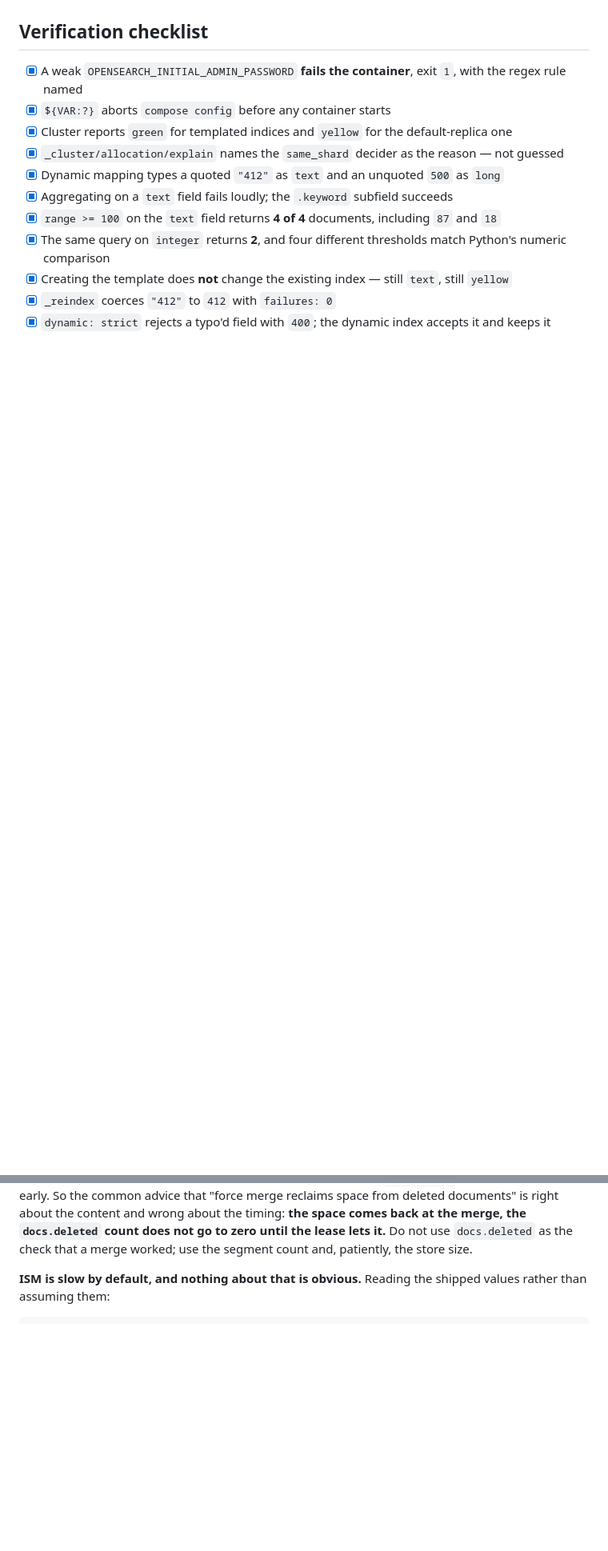
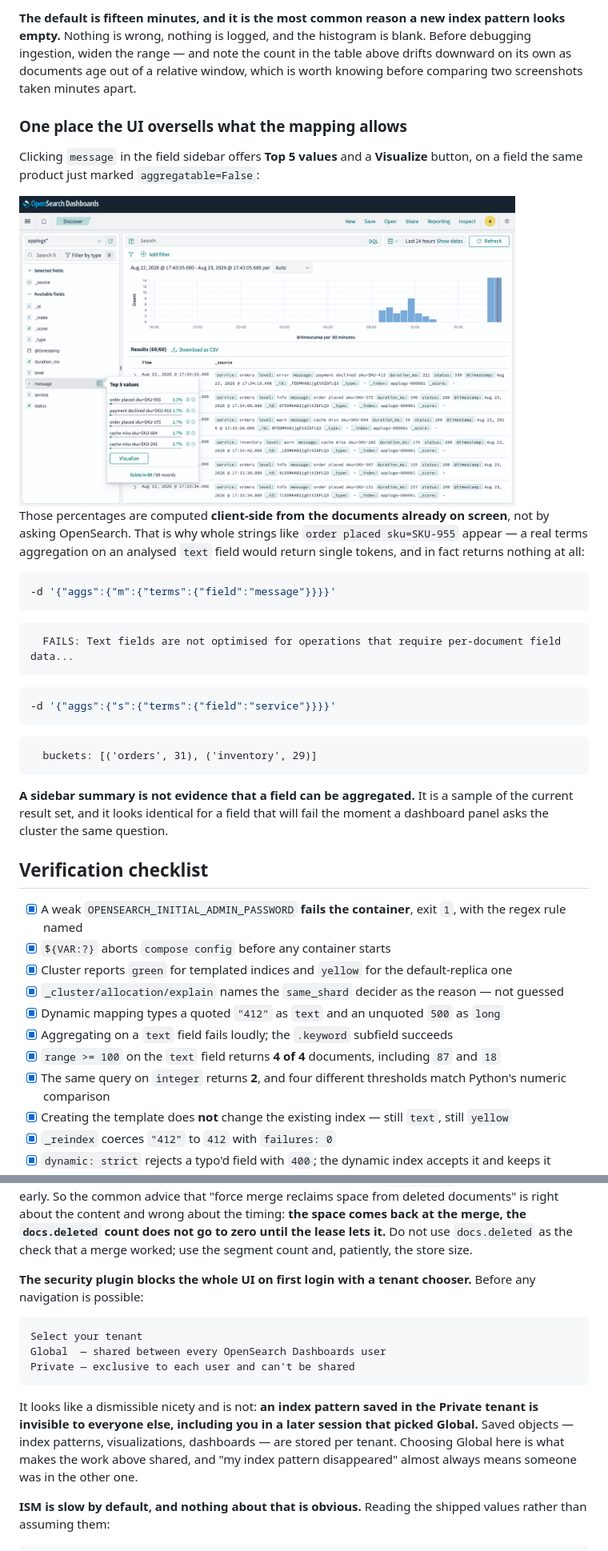
Before and after one commit to jeonck/handson, a Markdown page: 01-install/opensearch-mappings-and-templates.md, 2 parts joined by grey strips. Shown: that part at 80% size. Drawn GitHub-style; pictures changed too: 01-install/img/opensearch-field-popover-text.png (added); blank space fills up the shorter version.

````diff
--- a/01-install/opensearch-mappings-and-templates.md
+++ b/01-install/opensearch-mappings-and-templates.md
@@ -426,3 +472,41 @@ exists to prevent, and it looks identical until someone queries for yesterday's
+**The default is fifteen minutes, and it is the most common reason a new index pattern looks
+empty.** Nothing is wrong, nothing is logged, and the histogram is blank. Before debugging ingestion,
+widen the range — and note the count in the table above drifts downward on its own as documents age
+out of a relative window, which is worth knowing before comparing two screenshots taken minutes
+apart.
+
+### One place the UI oversells what the mapping allows
+
+Clicking `message` in the field sidebar offers **Top 5 values** and a **Visualize** button, on a
+field the same product just marked `aggregatable=False`:
+
+<img src="/01-install/img/opensearch-field-popover-text.png" width="620" alt="Discover field sidebar popover for the message field showing Top 5 values with percentages and a Visualize button, for a text field that is not aggregatable">
+
+Those percentages are computed **client-side from the documents already on screen**, not by asking
+OpenSearch. That is why whole strings like `order placed sku=SKU-955` appear — a real terms
+aggregation on an analysed `text` field would return single tokens, and in fact returns nothing at
+all:
+
+```bash
+-d '{"aggs":{"m":{"terms":{"field":"message"}}}}'
+```
+
+```
+  FAILS: Text fields are not optimised for operations that require per-document field data...
+```
+
+```bash
+-d '{"aggs":{"s":{"terms":{"field":"service"}}}}'
+```
+
+```
+  buckets: [('orders', 31), ('inventory', 29)]
+```
+
+**A sidebar summary is not evidence that a field can be aggregated.** It is a sample of the current
+result set, and it looks identical for a field that will fail the moment a dashboard panel asks the
+cluster the same question.
+
 ## Verification checklist
 
 - [x] A weak `OPENSEARCH_INITIAL_ADMIN_PASSWORD` **fails the container**, exit `1`, with the regex rule named
@@ -515,6 +603,21 @@ early. So the common advice that "force merge reclaims space from deleted docume
 the content and wrong about the timing: **the space comes back at the merge, the `docs.deleted`
 count does not go to zero until the lease lets it.** Do not use `docs.deleted` as the check that a
 merge worked; use the segment count and, patiently, the store size.
+
+**The security plugin blocks the whole UI on first login with a tenant chooser.** Before any
+navigation is possible:
+
+```
+Select your tenant
+Global  — shared between every OpenSearch Dashboards user
+Private — exclusive to each user and can't be shared
+```
+
+It looks like a dismissible nicety and is not: **an index pattern saved in the Private tenant is
+invisible to everyone else, including you in a later session that picked Global.** Saved objects —
+index patterns, visualizations, dashboards — are stored per tenant. Choosing Global here is what
+makes the work above shared, and "my index pattern disappeared" almost always means someone was in
+the other one.
 
 **ISM is slow by default, and nothing about that is obvious.** Reading the shipped values rather
 than assuming them:
````
Also changed, not shown: other parts of 01-install/opensearch-mappings-and-templates.md (+53 -2 lines), 01-install/img/opensearch-discover.png (added), 01-install/img/opensearch-index-pattern-fields.png (added).
